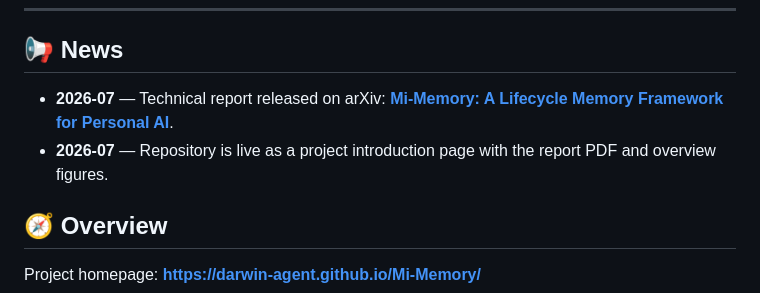
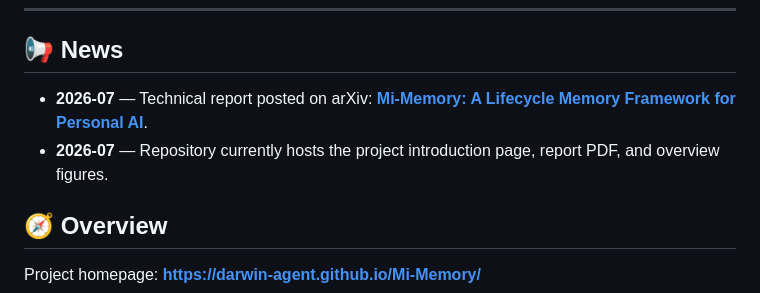
Before and after one commit to Darwin-Agent/Mi-Memory, a Markdown page: README.md, the part around the change. Rendered like a GitHub page.

```diff
--- a/README.md
+++ b/README.md
@@ -29,8 +29,8 @@
 
 ## 📢 News
 
-- **2026-07** — Technical report released on arXiv: [**Mi-Memory: A Lifecycle Memory Framework for Personal AI**](https://arxiv.org/abs/2607.18975).
-- **2026-07** — Repository is live as a project introduction page with the report PDF and overview figures.
+- **2026-07** — Technical report posted on arXiv: [**Mi-Memory: A Lifecycle Memory Framework for Personal AI**](https://arxiv.org/abs/2607.18975).
+- **2026-07** — Repository currently hosts the project introduction page, report PDF, and overview figures.
 
 ## 🧭 Overview
 
```
